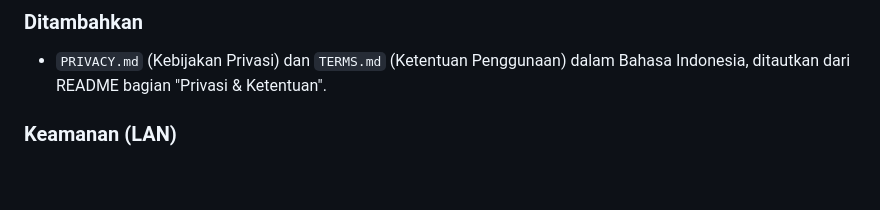
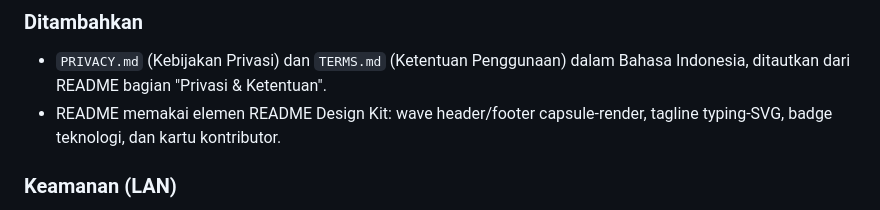
Before and after one commit to ArchDityaa/vnswap-tui, a Markdown page: CHANGELOG.md, the part around the change. GitHub-like rendering; blank space fills up the shorter version.

```diff
--- a/CHANGELOG.md
+++ b/CHANGELOG.md
@@ -10,6 +10,8 @@ penomoran versi mengikuti [Semantic Versioning](https://semver.org/).
 
 - `PRIVACY.md` (Kebijakan Privasi) dan `TERMS.md` (Ketentuan Penggunaan)
   dalam Bahasa Indonesia, ditautkan dari README bagian "Privasi & Ketentuan".
+- README memakai elemen README Design Kit: wave header/footer capsule-render,
+  tagline typing-SVG, badge teknologi, dan kartu kontributor.
 
 ### Keamanan (LAN)
 
```
Also changed, not shown: README.md (+34 -5 lines).
